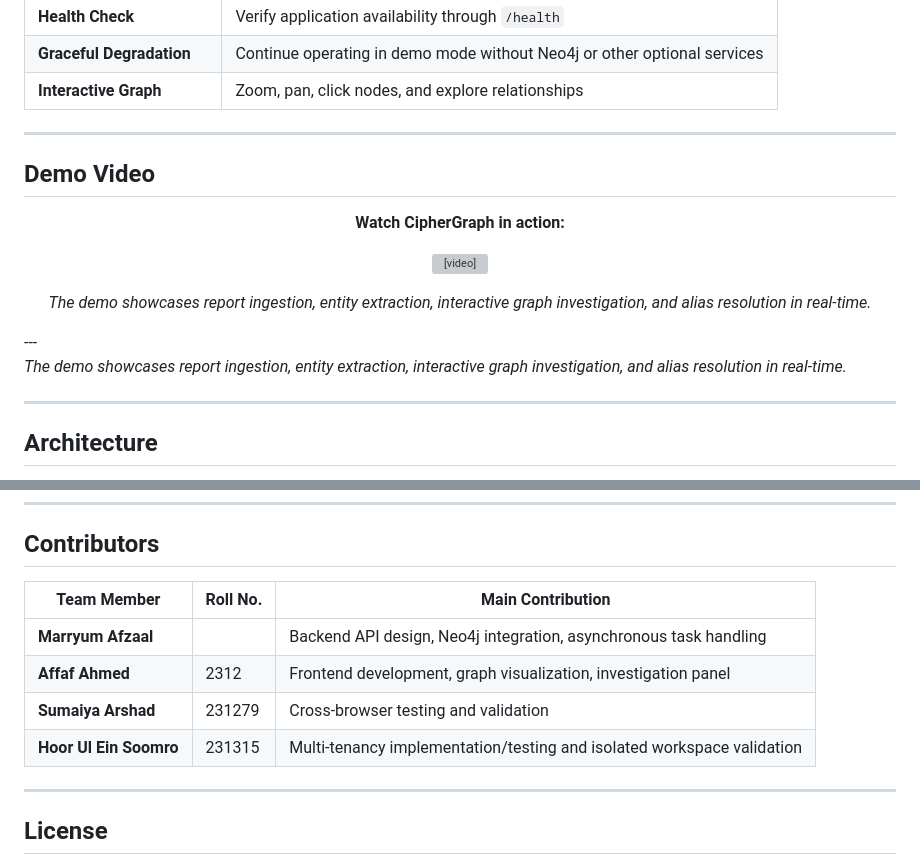
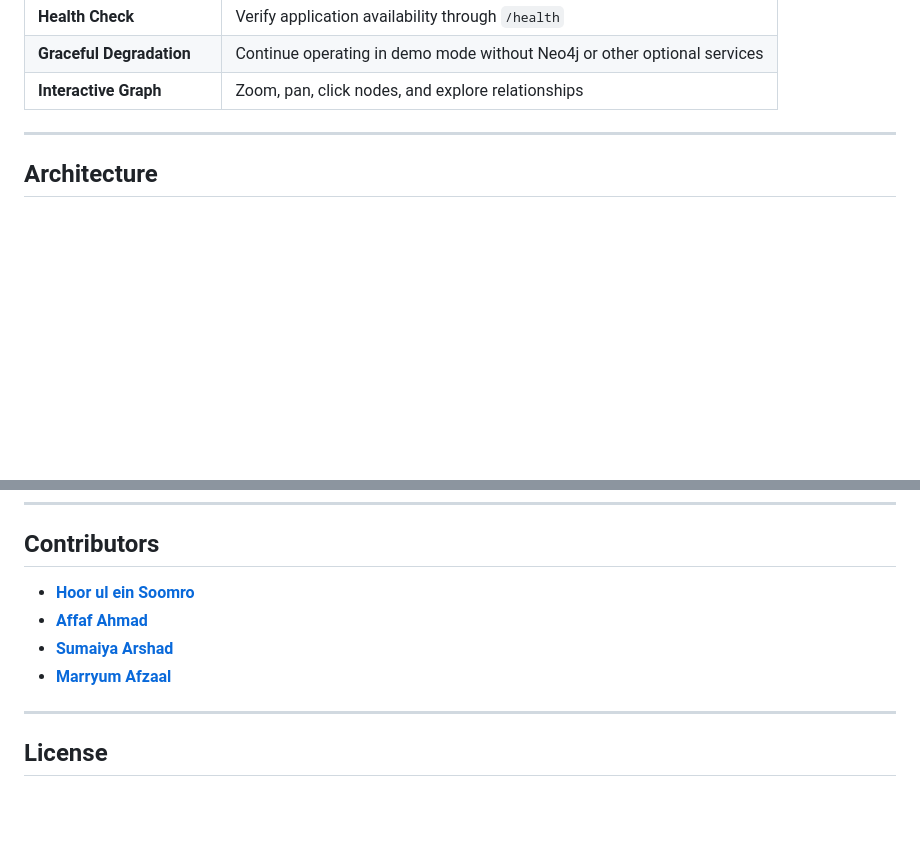
Before and after one commit to hurrainjhl/CIPHERGRAPH, a Markdown page: README.md, 2 parts joined by grey strips. GitHub-like rendering; blank space fills up the shorter version; grey boxes are pictures that could not be loaded.

Commit message:
Remove demo video section from README
Removed demo video section and its description from the README.

```diff
--- a/README.md
+++ b/README.md
@@ -62,28 +62,6 @@ CipherGraph addresses this problem by automatically converting unstructured inte
 |  **Health Check** | Verify application availability through `/health` |
 |  **Graceful Degradation** | Continue operating in demo mode without Neo4j or other optional services |
 |  **Interactive Graph** | Zoom, pan, click nodes, and explore relationships |
-
----
-
-##  Demo Video
-
-<p align="center">
-  <strong>Watch CipherGraph in action:</strong>
-</p>
-
-<p align="center">
-  <video width="100%" controls>
-    <source src="demo.mp4" type="video/mp4">
-    Your browser does not support the video tag.
-  </video>
-</p>
-
-<p align="center">
-  <em>The demo showcases report ingestion, entity extraction, interactive graph investigation, and alias resolution in real-time.</em>
-</p>
----
-
-*The demo showcases report ingestion, entity extraction, interactive graph investigation, and alias resolution in real-time.*
 
 ---
 
@@ -253,12 +231,11 @@ Potential future enhancements include:
 
 ##  Contributors
 
-| Team Member | Roll No. | Main Contribution |
-|-------------|----------|-------------------|
-| **Marryum Afzaal** |  | Backend API design, Neo4j integration, asynchronous task handling |
-| **Affaf Ahmed** | 2312 | Frontend development, graph visualization, investigation panel |
-| **Sumaiya Arshad** | 231279 | Cross‑browser testing and validation |
-| **Hoor Ul Ein Soomro** | 231315 | Multi‑tenancy implementation/testing and isolated workspace validation |
+* **[Hoor ul ein Soomro](https://github.com/hurrainjhl)**
+* **[Affaf Ahmad](https://github.com/Affafahmad)**
+* **[Sumaiya Arshad](https://github.com/pickachu19)**
+* **[Marryum Afzaal](https://github.com/marryum2004)**
+
 
 
 ---
```
